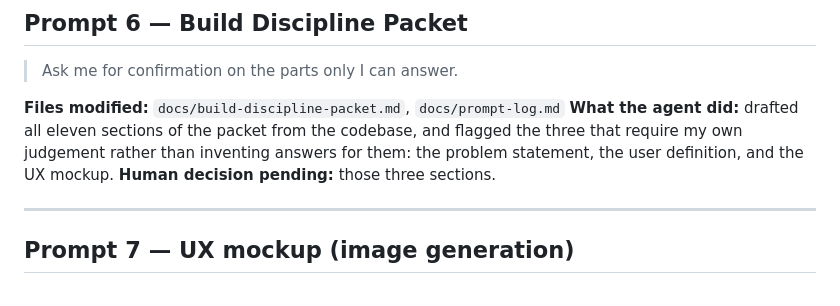
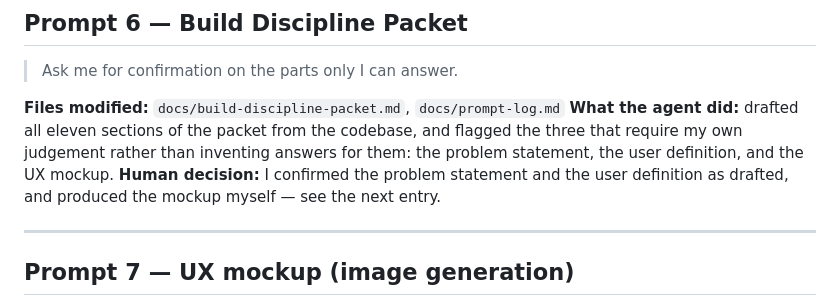
Before and after one commit to eugenetriniac-png/style-me, a Markdown page: docs/prompt-log.md, the part around the change. GitHub-like rendering.

Commit message:
docs: resolution des trois points laisses en attente dans le packet
Co-Authored-By: Claude Opus 5 <noreply@anthropic.com>

```diff
--- a/docs/prompt-log.md
+++ b/docs/prompt-log.md
@@ -96,7 +96,8 @@ with a screenshot that looks right.
 codebase, and flagged the three that require my own judgement rather than
 inventing answers for them: the problem statement, the user definition, and the
 UX mockup.
-**Human decision pending:** those three sections.
+**Human decision:** I confirmed the problem statement and the user definition as
+drafted, and produced the mockup myself — see the next entry.
 
 ---
 
```
